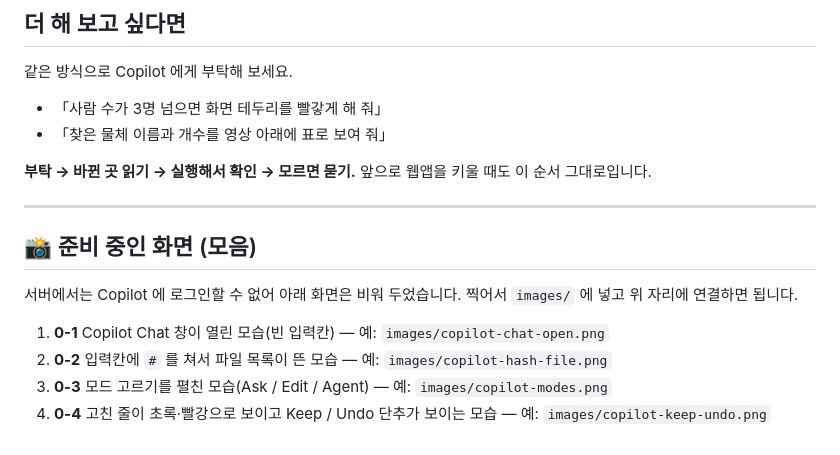
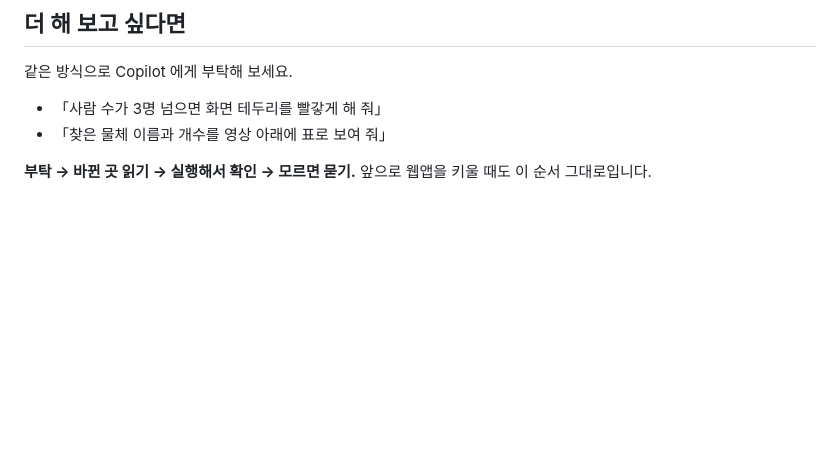
Before and after one commit to EmmettHwang/ai-class-notes, a Markdown page: 02-웹캠-사물인식/copilot-기능확장.md, the part around one of its changes. Drawn GitHub-style; blank space fills up the shorter version.

```diff
--- a/02-웹캠-사물인식/copilot-기능확장.md
+++ b/02-웹캠-사물인식/copilot-기능확장.md
@@ -334,14 +342,3 @@
 - 「찾은 물체 이름과 개수를 영상 아래에 표로 보여 줘」
 
 **부탁 → 바뀐 곳 읽기 → 실행해서 확인 → 모르면 묻기.** 앞으로 웹앱을 키울 때도 이 순서 그대로입니다.
-
----
-
-## 📸 준비 중인 화면 (모음)
-
-서버에서는 Copilot 에 로그인할 수 없어 아래 화면은 비워 두었습니다. 찍어서 `images/` 에 넣고 위 자리에 연결하면 됩니다.
-
-1. **0-1** Copilot Chat 창이 열린 모습(빈 입력칸) — 예: `images/copilot-chat-open.png`
-2. **0-2** 입력칸에 `#` 를 쳐서 파일 목록이 뜬 모습 — 예: `images/copilot-hash-file.png`
-3. **0-3** 모드 고르기를 펼친 모습(Ask / Edit / Agent) — 예: `images/copilot-modes.png`
-4. **0-4** 고친 줄이 초록·빨강으로 보이고 Keep / Undo 단추가 보이는 모습 — 예: `images/copilot-keep-undo.png`
```
Also changed, not shown: other parts of 02-웹캠-사물인식/copilot-기능확장.md (+12 -4 lines), 02-웹캠-사물인식/images/copilot-agent-edit.png (added), 02-웹캠-사물인식/images/copilot-chat-open.png (added), 02-웹캠-사물인식/images/copilot-hash-file.png (added), 02-웹캠-사물인식/images/copilot-model.png (added).
